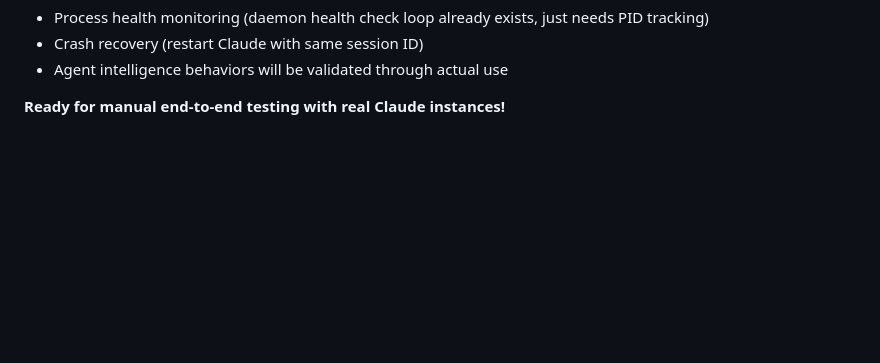
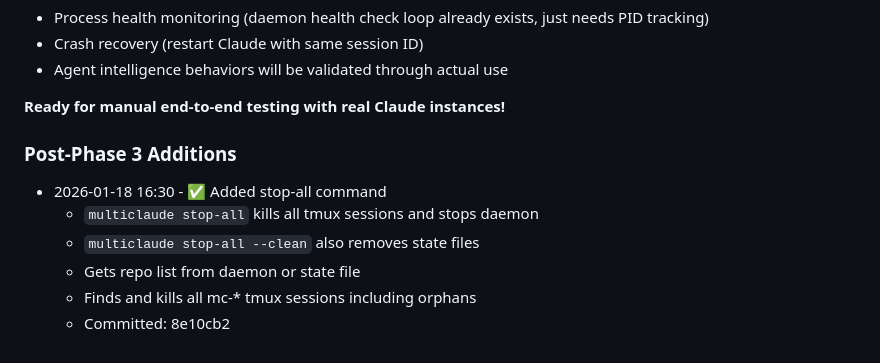
Before and after one commit to aronchick/multiclaude, a Markdown page: dev_log.md, the part around the change. Drawn GitHub-style; blank space fills up the shorter version.

Commit message:
Document stop-all command in SPEC and dev_log
Added documentation for new stop-all command:
- Updated SPEC.md CLI Commands section
- Updated dev_log.md with post-Phase 3 additions

```diff
--- a/dev_log.md
+++ b/dev_log.md
@@ -198,3 +198,12 @@ Core Claude Code integration is COMPLETE! The system now:
 - Agent intelligence behaviors will be validated through actual use
 
 **Ready for manual end-to-end testing with real Claude instances!**
+
+### Post-Phase 3 Additions
+
+- 2026-01-18 16:30 - ✅ Added stop-all command
+  - `multiclaude stop-all` kills all tmux sessions and stops daemon
+  - `multiclaude stop-all --clean` also removes state files
+  - Gets repo list from daemon or state file
+  - Finds and kills all mc-* tmux sessions including orphans
+  - Committed: 8e10cb2
```
Also changed, not shown: SPEC.md (+4 -0 lines).
